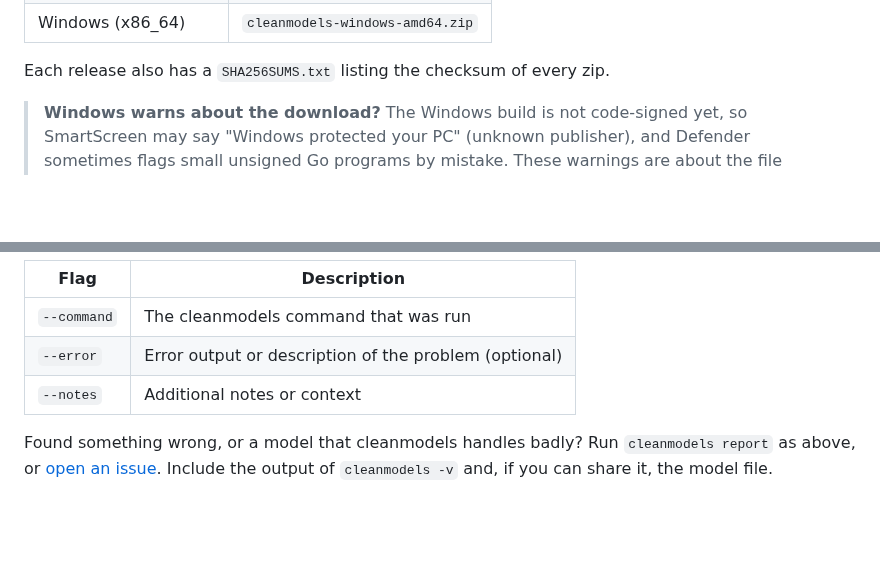
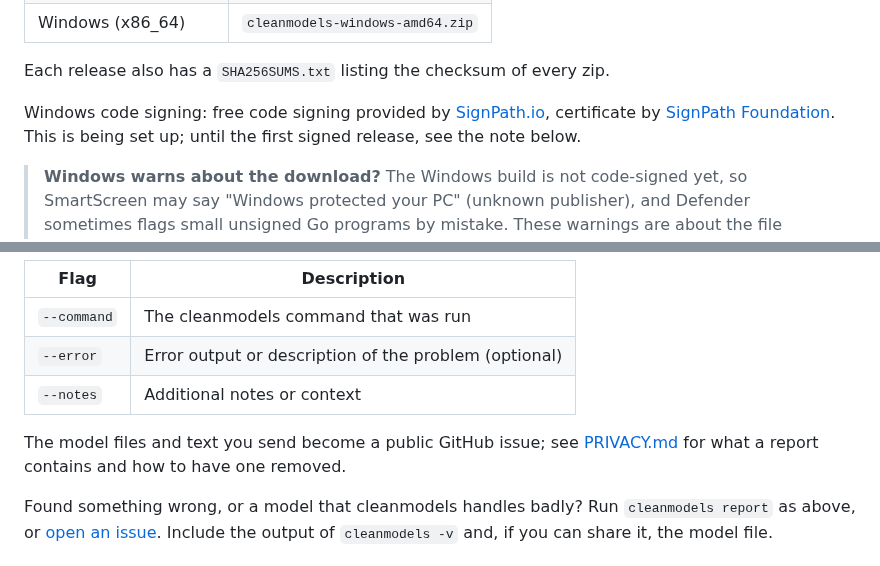
Before and after one commit to plenarius/cleanmodels, a Markdown page: README.md, 2 parts joined by grey strips. GitHub-like rendering; blank space fills up the shorter version.

```diff
--- a/README.md
+++ b/README.md
@@ -42,6 +42,8 @@ The builds are also on the [Neverwinter Vault](https://neverwintervault.org/proj
 | Windows (x86_64) | `cleanmodels-windows-amd64.zip` |
 
 Each release also has a `SHA256SUMS.txt` listing the checksum of every zip.
+
+Windows code signing: free code signing provided by [SignPath.io](https://signpath.io), certificate by [SignPath Foundation](https://signpath.org). This is being set up; until the first signed release, see the note below.
 
 > **Windows warns about the download?** The Windows build is not code-signed yet, so SmartScreen may say "Windows protected your PC" (unknown publisher), and Defender sometimes flags small unsigned Go programs by mistake. These warnings are about the file having no reputation yet, not about anything found in it. To check that your copy is the one GitHub Actions built from this repository, compare its checksum with the release's `SHA256SUMS.txt`:
 >
@@ -339,6 +341,8 @@ cleanmodels report --command "repair --fix-pivots" --notes "visual artifacts" ti
 | `--error` | Error output or description of the problem (optional) |
 | `--notes` | Additional notes or context |
 
+The model files and text you send become a public GitHub issue; see [PRIVACY.md](PRIVACY.md) for what a report contains and how to have one removed.
+
 Found something wrong, or a model that cleanmodels handles badly? Run `cleanmodels report` as above, or [open an issue](https://github.com/plenarius/cleanmodels/issues/new/choose). Include the output of `cleanmodels -v` and, if you can share it, the model file.
 
 ### Legacy mode
```
Also changed, not shown: PRIVACY.md (added, +25 -0 lines).
